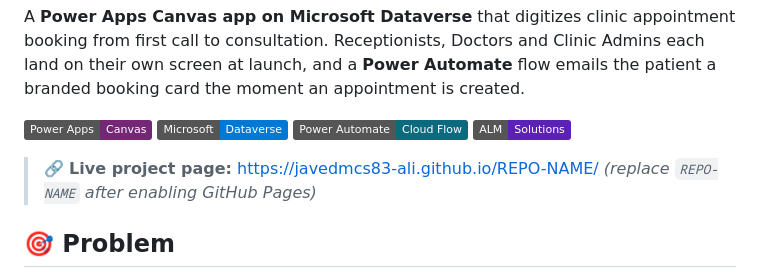
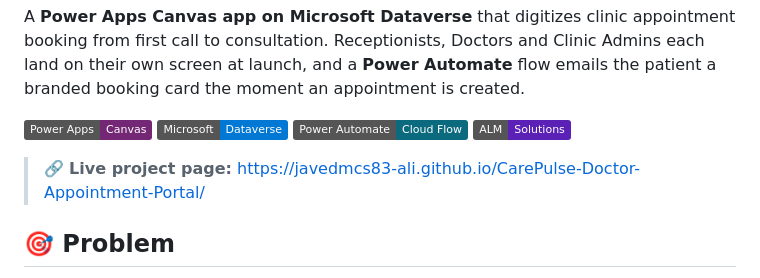
Before and after one commit to javedmcs83-ali/CarePulse-Doctor-Appointment-Portal, a Markdown page: README.md, the part around the change. Drawn GitHub-style; badges without logos.

```diff
--- a/README.md
+++ b/README.md
@@ -4,7 +4,7 @@ A **Power Apps Canvas app on Microsoft Dataverse** that digitizes clinic appoint
 
 ![Power Apps](https://img.shields.io/badge/Power%20Apps-Canvas-742774) ![Dataverse](https://img.shields.io/badge/Microsoft-Dataverse-0078D4) ![Power Automate](https://img.shields.io/badge/Power%20Automate-Cloud%20Flow-0B6A7E) ![Solutions](https://img.shields.io/badge/ALM-Solutions-5B21B6)
 
-> 🔗 **Live project page:** https://javedmcs83-ali.github.io/REPO-NAME/ *(replace `REPO-NAME` after enabling GitHub Pages)*
+> 🔗 **Live project page:** https://javedmcs83-ali.github.io/CarePulse-Doctor-Appointment-Portal/
 
 ## 🎯 Problem
 - Appointments were noted from calls and walk-ins in separate sheets, with no single source of truth
```
